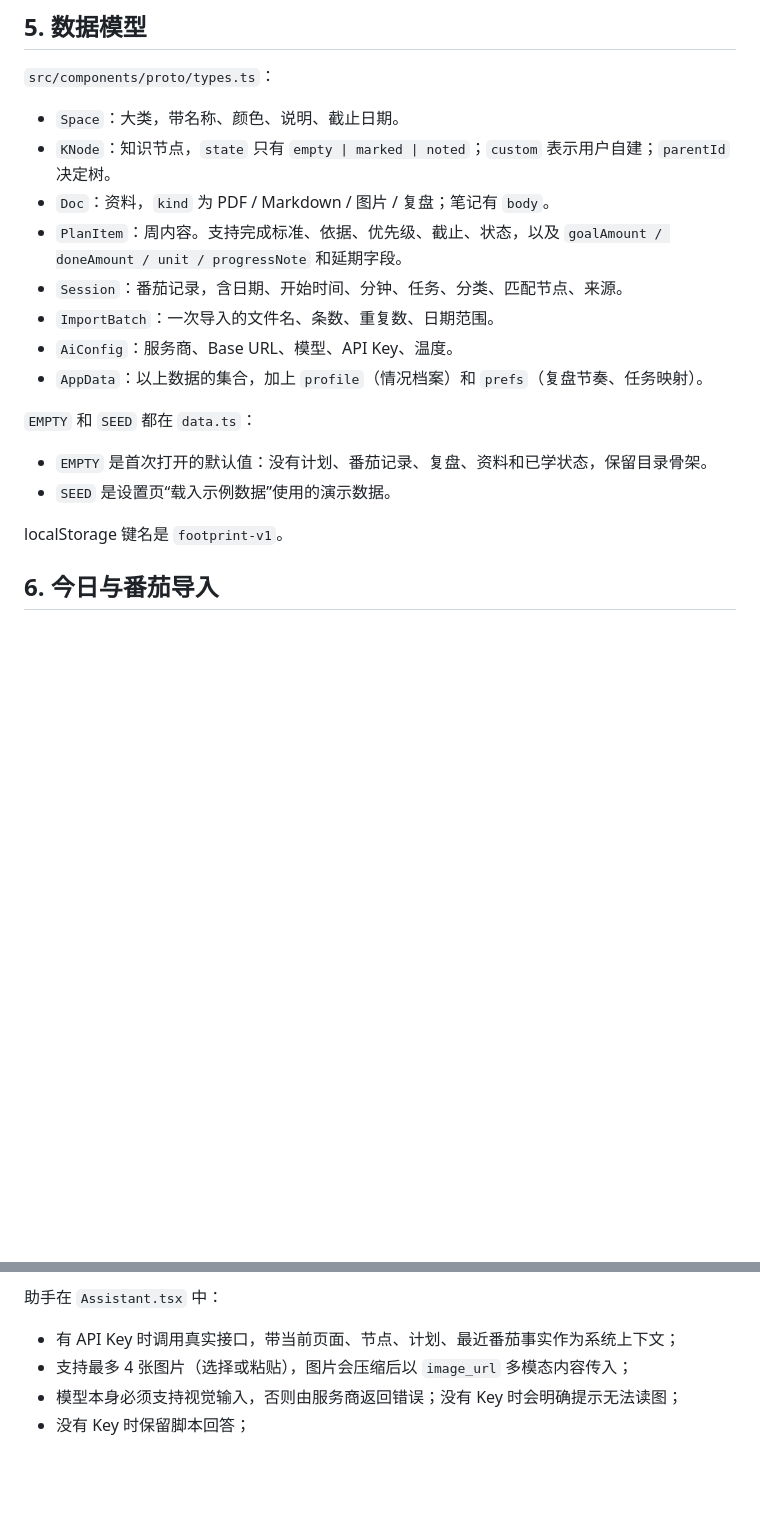
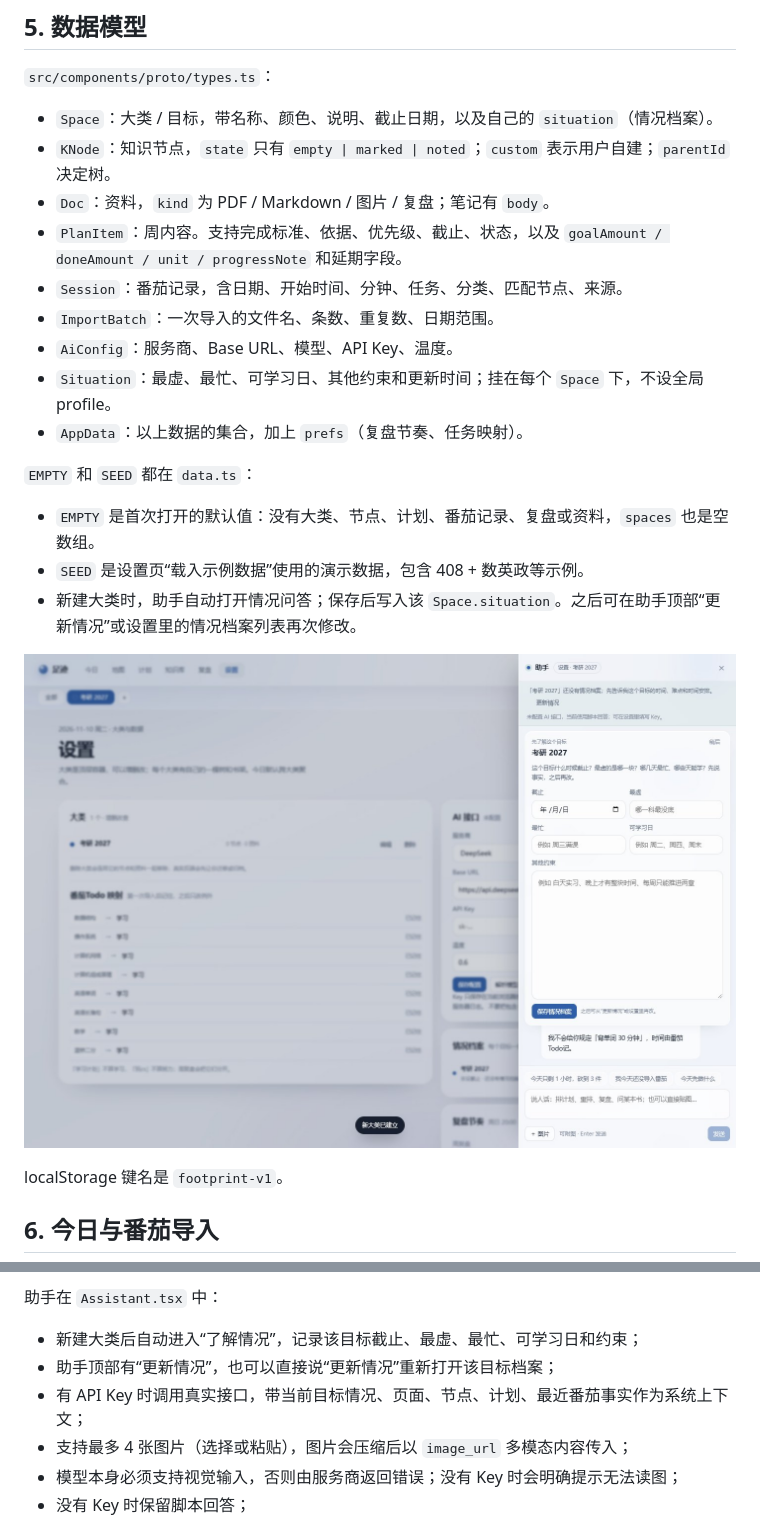
Before and after one commit to loogeking/self_app, a Markdown page: docs/ARCHITECTURE.md, 2 parts joined by grey strips. Drawn GitHub-style; pictures changed too: docs/screenshots/situation-onboarding.jpg (added); blank space fills up the shorter version.

```diff
--- a/docs/ARCHITECTURE.md
+++ b/docs/ARCHITECTURE.md
@@ -136,19 +136,23 @@ Docker 启动时同样需要 `-e APP_PASSWORD=...`。
 
 `src/components/proto/types.ts`：
 
-- `Space`：大类，带名称、颜色、说明、截止日期。
+- `Space`：大类 / 目标，带名称、颜色、说明、截止日期，以及自己的 `situation`（情况档案）。
 - `KNode`：知识节点，`state` 只有 `empty | marked | noted`；`custom` 表示用户自建；`parentId` 决定树。
 - `Doc`：资料，`kind` 为 PDF / Markdown / 图片 / 复盘；笔记有 `body`。
 - `PlanItem`：周内容。支持完成标准、依据、优先级、截止、状态，以及 `goalAmount / doneAmount / unit / progressNote` 和延期字段。
 - `Session`：番茄记录，含日期、开始时间、分钟、任务、分类、匹配节点、来源。
 - `ImportBatch`：一次导入的文件名、条数、重复数、日期范围。
 - `AiConfig`：服务商、Base URL、模型、API Key、温度。
-- `AppData`：以上数据的集合，加上 `profile`（情况档案）和 `prefs`（复盘节奏、任务映射）。
+- `Situation`：最虚、最忙、可学习日、其他约束和更新时间；挂在每个 `Space` 下，不设全局 profile。
+- `AppData`：以上数据的集合，加上 `prefs`（复盘节奏、任务映射）。
 
 `EMPTY` 和 `SEED` 都在 `data.ts`：
 
-- `EMPTY` 是首次打开的默认值：没有计划、番茄记录、复盘、资料和已学状态，保留目录骨架。
-- `SEED` 是设置页“载入示例数据”使用的演示数据。
+- `EMPTY` 是首次打开的默认值：没有大类、节点、计划、番茄记录、复盘或资料，`spaces` 也是空数组。
+- `SEED` 是设置页“载入示例数据”使用的演示数据，包含 408 + 数英政等示例。
+- 新建大类时，助手自动打开情况问答；保存后写入该 `Space.situation`。之后可在助手顶部“更新情况”或设置里的情况档案列表再次修改。
+
+![新建目标后的情况问询](screenshots/situation-onboarding.jpg)
 
 localStorage 键名是 `footprint-v1`。
 
@@ -253,7 +260,9 @@ localStorage 键名是 `footprint-v1`。
 
 助手在 `Assistant.tsx` 中：
 
-- 有 API Key 时调用真实接口，带当前页面、节点、计划、最近番茄事实作为系统上下文；
+- 新建大类后自动进入“了解情况”，记录该目标截止、最虚、最忙、可学习日和约束；
+- 助手顶部有“更新情况”，也可以直接说“更新情况”重新打开该目标档案；
+- 有 API Key 时调用真实接口，带当前目标情况、页面、节点、计划、最近番茄事实作为系统上下文；
 - 支持最多 4 张图片（选择或粘贴），图片会压缩后以 `image_url` 多模态内容传入；
 - 模型本身必须支持视觉输入，否则由服务商返回错误；没有 Key 时会明确提示无法读图；
 - 没有 Key 时保留脚本回答；
```
Also changed, not shown: other parts of docs/ARCHITECTURE.md (+3 -0 lines), README.md (+5 -4 lines), docs/screenshots/new-space-map.jpg (added), 9 other files.
